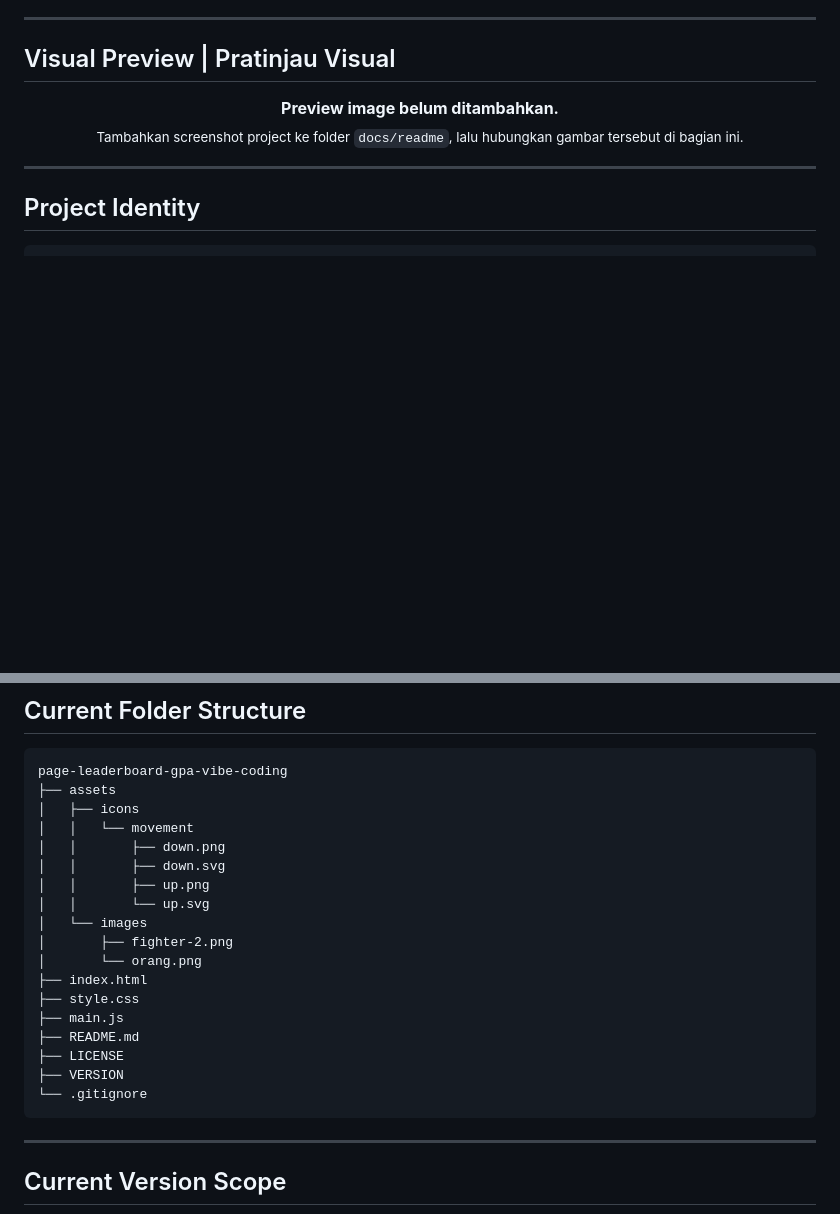
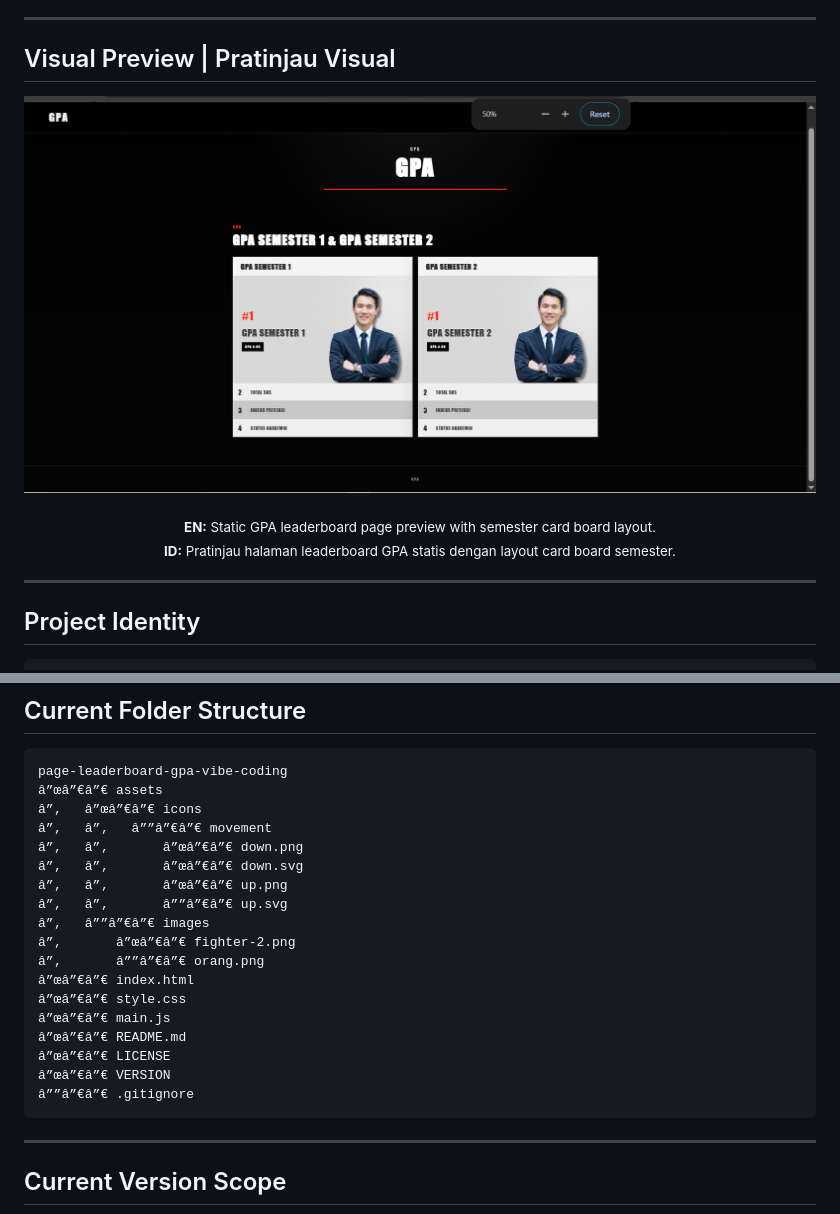
Before and after one commit to GblessSHN-boop/page-leaderboard-gpa-vibe-coding, a Markdown page: README.md, 2 parts joined by grey strips. Drawn GitHub-style; pictures changed too: docs/readme/web-landing-page-leaderboard.png (added); blank space fills up the shorter version.

Commit message:
Add README visual preview

````diff
--- a/README.md
+++ b/README.md
@@ -43,8 +43,12 @@ Project ini dibuat menggunakan HTML, CSS, dan JavaScript. Fokus pengembangannya
 ## Visual Preview | Pratinjau Visual
 
 <p align="center">
-  <b>Preview image belum ditambahkan.</b><br>
-  <sub>Tambahkan screenshot project ke folder <code>docs/readme</code>, lalu hubungkan gambar tersebut di bagian ini.</sub>
+  <img src="./docs/readme/web-landing-page-leaderboard.png" alt="Page Leaderboard GPA Visual Preview" width="900" />
+</p>
+
+<p align="center">
+  <sub><b>EN:</b> Static GPA leaderboard page preview with semester card board layout.</sub><br>
+  <sub><b>ID:</b> Pratinjau halaman leaderboard GPA statis dengan layout card board semester.</sub>
 </p>
 
 ---
@@ -158,23 +162,23 @@ UI Direction       : High contrast and compact information layout
 
 ```text
 page-leaderboard-gpa-vibe-coding
-├── assets
-│   ├── icons
-│   │   └── movement
-│   │       ├── down.png
-│   │       ├── down.svg
-│   │       ├── up.png
-│   │       └── up.svg
-│   └── images
-│       ├── fighter-2.png
-│       └── orang.png
-├── index.html
-├── style.css
-├── main.js
-├── README.md
-├── LICENSE
-├── VERSION
-└── .gitignore
+â”œâ”€â”€ assets
+â”‚   â”œâ”€â”€ icons
+â”‚   â”‚   â””â”€â”€ movement
+â”‚   â”‚       â”œâ”€â”€ down.png
+â”‚   â”‚       â”œâ”€â”€ down.svg
+â”‚   â”‚       â”œâ”€â”€ up.png
+â”‚   â”‚       â””â”€â”€ up.svg
+â”‚   â””â”€â”€ images
+â”‚       â”œâ”€â”€ fighter-2.png
+â”‚       â””â”€â”€ orang.png
+â”œâ”€â”€ index.html
+â”œâ”€â”€ style.css
+â”œâ”€â”€ main.js
+â”œâ”€â”€ README.md
+â”œâ”€â”€ LICENSE
+â”œâ”€â”€ VERSION
+â””â”€â”€ .gitignore
 ```
 
 ---
````
